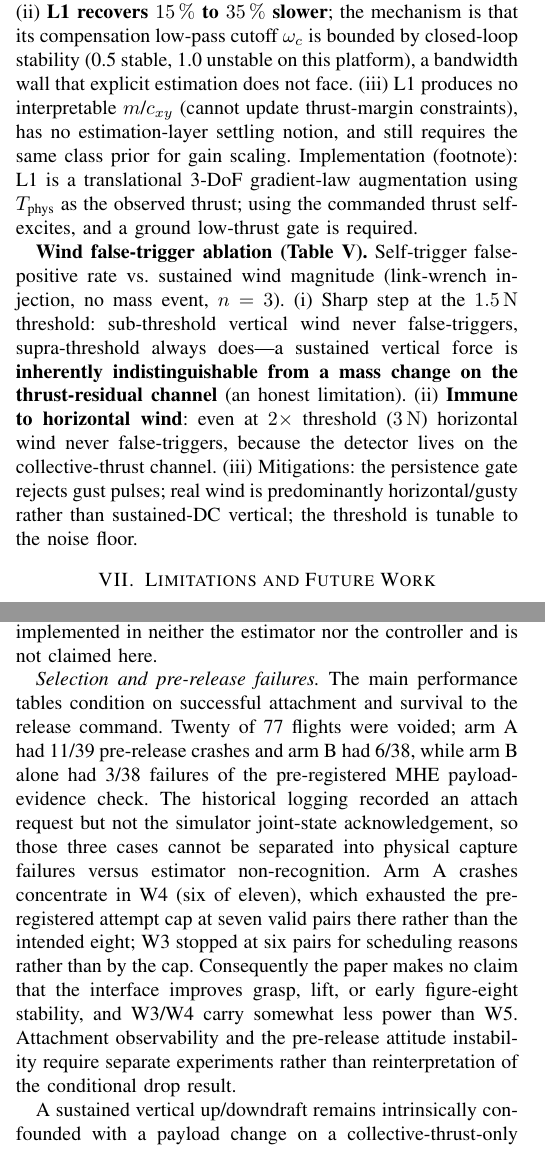
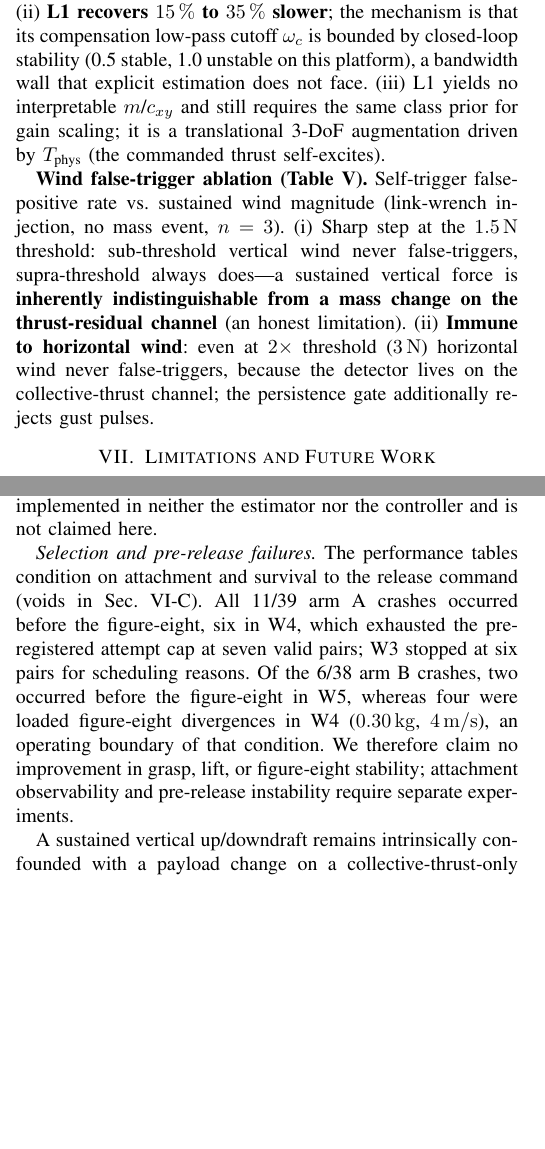
Before and after one commit to yoyohu18/MHE-NMPC, a LaTeX paper (paper/main.tex): two parts of the columns of pages 6 and 7 of 8, joined at a grey line, cut so that both start at the same text, the shorter picture padded with empty space. Compiled offline with pdfLaTeX.

Commit message:
fix(paper): 标明结果来源、限定 4x 收益、交代 W4 边界并修正三处措辞(保持 8 页)
- 新增 §VI Provenance 段:事件触发表/Fig.3/调权消融/L1 矩阵/风扰表来自 7–8 月旧流水线
  (14-state mass-only MHE,外部武装或 1.5 N 自触发,夹爪实验含后删的几何先验),只支撑
  估计层与基线结论;§autorelease 用最终一阶矩接口,其 4.4 N 阈值高于 1.47/2.94 N 载荷台阶,
  故表中 settling 收益未在该接口复现;定义 L1 矩阵 truth/online/l1 三列
- 摘要与贡献 2 的 ~4x 限定为 "mass-only wrench-step ablation"
- Limitations 按 77 架次 manifest 重写 pre-release failures:A 臂 11/39 全在 figure-8 前
  (W4 占 6);B 臂 6/38 中 2 次 W5 figure-8 前、4 次 W4 带载 figure-8 发散,标为工况边界
- 补一句:越界 ŝ 不参与 moment 投票,但仍经滤波+slew 进入控制器 c_xy
- 措辞:摘要 "eliminates" → "produced no premature declarations";删 "rigid-body slung" 自相矛盾括注
- 为守住 8 页的压缩(无数据/结论删除):引言三类方法段(与 Related Work 重复)、风扰 (iii)
  推测性缓解句、L1 实现脚注、Related Work 敏捷飞行段与重复的调权消融句

未同步:REPRODUCE.md 审计矩阵的 Timing 表与 Fig.2 两行仍指向已删内容。

Co-Authored-By: Claude Opus 5 <noreply@anthropic.com>

```diff
--- a/paper/main.tex
+++ b/paper/main.tex
@@ -589,11 +591,9 @@ Transient peaks are statistically indistinguishable across the three methods
 strong baseline and our method is not worse on the transient. (ii) \textbf{L1 recovers
 \SIrange{15}{35}{\percent} slower}; the mechanism is that its compensation low-pass cutoff
 $\omega_c$ is bounded by closed-loop stability (0.5 stable, 1.0 unstable on this platform), a
-bandwidth wall that explicit estimation does not face. (iii) L1 produces no interpretable
-$m$/$c_{xy}$ (cannot update thrust-margin constraints), has no estimation-layer settling notion,
-and still requires the same class prior for gain scaling. Implementation (footnote): L1 is a
-translational 3-DoF gradient-law augmentation using $T_{\text{phys}}$ as the observed thrust;
-using the commanded thrust self-excites, and a ground low-thrust gate is required.
+bandwidth wall that explicit estimation does not face. (iii) L1 yields no interpretable
+$m$/$c_{xy}$ and still requires the same class prior for gain scaling; it is a translational
+3-DoF augmentation driven by $T_{\text{phys}}$ (the commanded thrust self-excites).
 
 \begin{table}[t]
 \caption{Three-way method $\times$ scenario matrix ($n=5$): pos\_err peak~[m] / recovery~[s].}
@@ -617,10 +617,8 @@ the \SI{1.5}{N} threshold: sub-threshold vertical wind never false-triggers, sup
 always does---a sustained vertical force is \textbf{inherently indistinguishable from a mass
 change on the thrust-residual channel} (an honest limitation). (ii) \textbf{Immune to
 horizontal wind}: even at $2\times$ threshold (\SI{3}{N}) horizontal wind never
-false-triggers, because the detector lives on the collective-thrust channel. (iii)
-Mitigations: the persistence gate rejects gust pulses; real wind is predominantly
-horizontal/gusty rather than sustained-DC vertical; the threshold is tunable to the noise
-floor.
+false-triggers, because the detector lives on the collective-thrust channel; the persistence
+gate additionally rejects gust pulses.
 
 \begin{table}[t]
 \caption{Wind false-positive rate vs.\ magnitude ($n=3$, no mass event).}
@@ -712,3 +711,4 @@ frozen before aggressive flight. That interval must follow the \textsc{loaded} d
+through the output filter and slew limiter. Until reference
 formation is reliable, our claim is an eventless, fail-safe control interface rather than a
 fully robust autonomous release detector.
 
@@ -748,19 +748,14 @@ the moment channel is known to be unusable, cutting the delay from \SI{16.5}{s}
 approximately \SI{3.5}{s}; this is implemented in neither the estimator nor the controller and
 is not claimed here.
 
-\emph{Selection and pre-release failures.} The main performance tables condition on successful
-attachment and survival to the release command. Twenty of 77 flights were voided; arm~A had
-11/39 pre-release crashes and arm~B had 6/38, while arm~B alone had 3/38 failures of the
-pre-registered MHE payload-evidence check. The historical logging recorded an attach request but
-not the simulator joint-state acknowledgement, so those three cases cannot be separated into
-physical capture failures versus estimator non-recognition.
-Arm~A crashes concentrate in W4 (six of eleven), which exhausted the pre-registered attempt
-cap at seven valid pairs there rather than the intended eight; W3 stopped at six pairs for
-scheduling reasons rather than by the cap. Consequently the paper makes no claim that the
-interface improves grasp, lift, or early figure-eight stability, and W3/W4 carry somewhat less
-power than W5. Attachment observability and the pre-release attitude
-instability require separate experiments rather than reinterpretation of the conditional drop
-result.
+\emph{Selection and pre-release failures.} The performance tables condition on attachment and
+survival to the release command (voids in Sec.~\ref{sec:autorelease}). All 11/39 arm~A crashes
+occurred before the figure-eight, six in W4, which exhausted the pre-registered attempt cap at
+seven valid pairs; W3 stopped at six pairs for scheduling reasons. Of the 6/38 arm~B crashes,
+two occurred before the figure-eight in W5, whereas four were loaded figure-eight divergences in
+W4 (\SI{0.30}{kg}, \SI{4}{m/s}), an operating boundary of that condition. We therefore claim no
+improvement in grasp, lift, or figure-eight stability; attachment observability and pre-release
+instability require separate experiments.
 
 A sustained vertical up/downdraft remains intrinsically confounded with a payload change on a
 collective-thrust-only residual; the existing wind ablation characterizes this limitation but
```
Also changed, not shown: paper/main.pdf, paper/main.tex (49 more changed lines).
